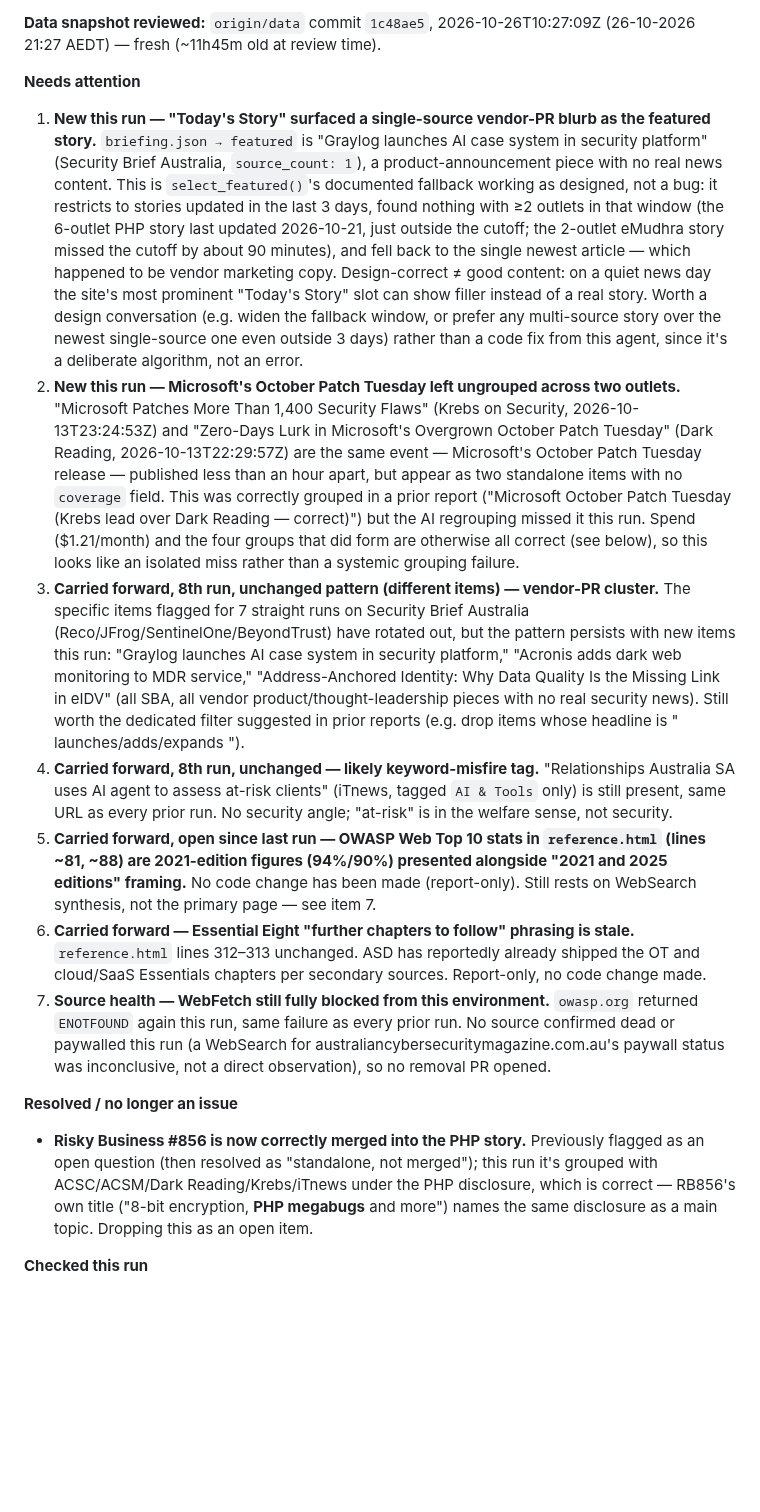
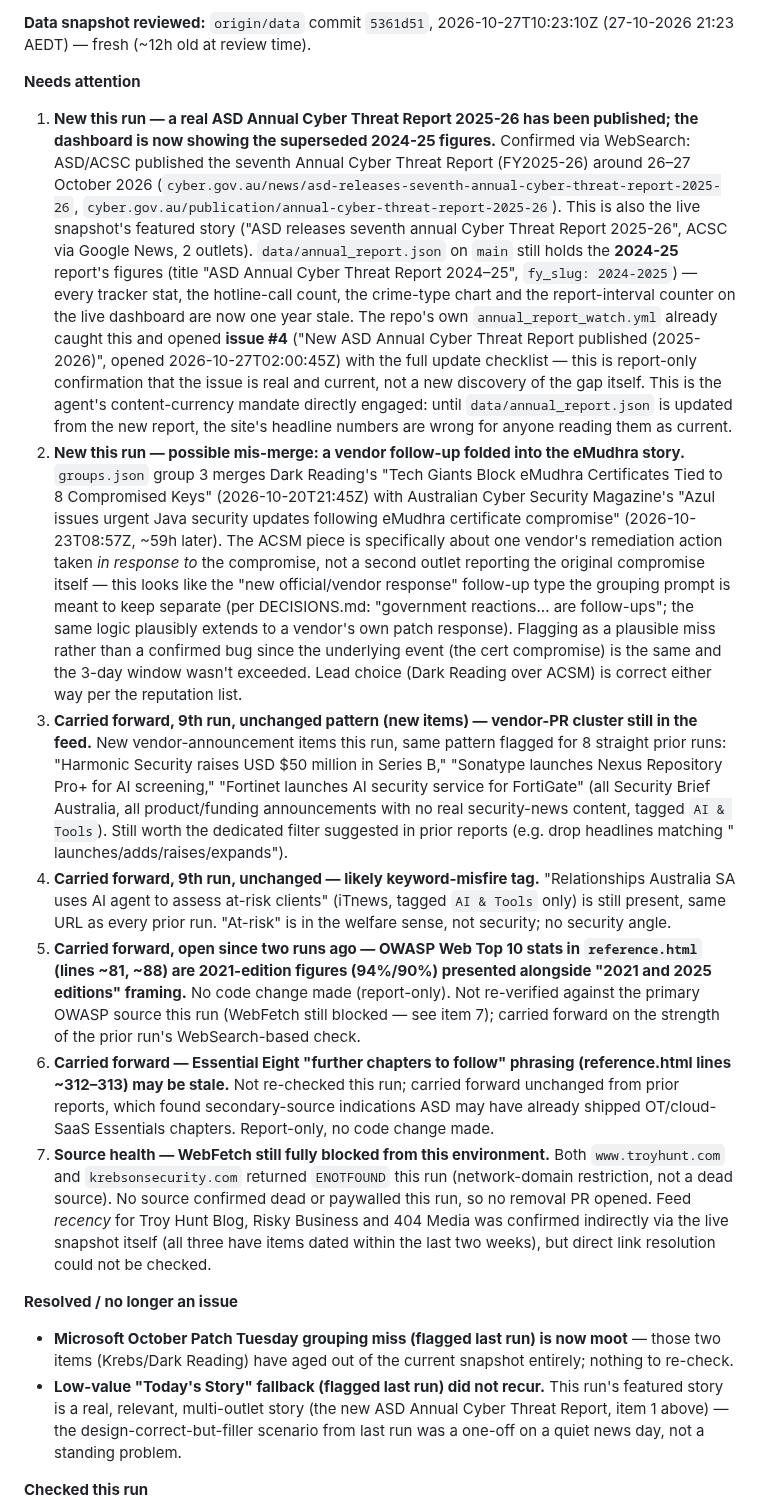
Before and after one commit to boenwip/cyber-dashboard, a Markdown page: docs/CONTENT_INTEGRITY_REPORT.md, the part around one of its changes. GitHub-like rendering; blank space fills up the shorter version.

Commit message:
[Content Integrity Agent] content report — 2026-10-28

```diff
--- a/docs/CONTENT_INTEGRITY_REPORT.md
+++ b/docs/CONTENT_INTEGRITY_REPORT.md
@@ -6,19 +6,20 @@ Overwritten by the Content Integrity Agent on each run; past runs are in this fi
 
-**Data snapshot reviewed:** `origin/data` commit `1c48ae5`, 2026-10-26T10:27:09Z (26-10-2026 21:27 AEDT) — fresh (~11h45m old at review time).
+**Data snapshot reviewed:** `origin/data` commit `5361d51`, 2026-10-27T10:23:10Z (27-10-2026 21:23 AEDT) — fresh (~12h old at review time).
 
 **Needs attention**
 
-1. **New this run — "Today's Story" surfaced a single-source vendor-PR blurb as the featured story.** `briefing.json → featured` is "Graylog launches AI case system in security platform" (Security Brief Australia, `source_count: 1`), a product-announcement piece with no real news content. This is `select_featured()`'s documented fallback working as designed, not a bug: it restricts to stories updated in the last 3 days, found nothing with ≥2 outlets in that window (the 6-outlet PHP story last updated 2026-10-21, just outside the cutoff; the 2-outlet eMudhra story missed the cutoff by about 90 minutes), and fell back to the single newest article — which happened to be vendor marketing copy. Design-correct ≠ good content: on a quiet news day the site's most prominent "Today's Story" slot can show filler instead of a real story. Worth a design conversation (e.g. widen the fallback window, or prefer any multi-source story over the newest single-source one even outside 3 days) rather than a code fix from this agent, since it's a deliberate algorithm, not an error.
-2. **New this run — Microsoft's October Patch Tuesday left ungrouped across two outlets.** "Microsoft Patches More Than 1,400 Security Flaws" (Krebs on Security, 2026-10-13T23:24:53Z) and "Zero-Days Lurk in Microsoft's Overgrown October Patch Tuesday" (Dark Reading, 2026-10-13T22:29:57Z) are the same event — Microsoft's October Patch Tuesday release — published less than an hour apart, but appear as two standalone items with no `coverage` field. This was correctly grouped in a prior report ("Microsoft October Patch Tuesday (Krebs lead over Dark Reading — correct)") but the AI regrouping missed it this run. Spend ($1.21/month) and the four groups that did form are otherwise all correct (see below), so this looks like an isolated miss rather than a systemic grouping failure.
-3. **Carried forward, 8th run, unchanged pattern (different items) — vendor-PR cluster.** The specific items flagged for 7 straight runs on Security Brief Australia (Reco/JFrog/SentinelOne/BeyondTrust) have rotated out, but the pattern persists with new items this run: "Graylog launches AI case system in security platform," "Acronis adds dark web monitoring to MDR service," "Address-Anchored Identity: Why Data Quality Is the Missing Link in eIDV" (all SBA, all vendor product/thought-leadership pieces with no real security news). Still worth the dedicated filter suggested in prior reports (e.g. drop items whose headline is "<Vendor> launches/adds/expands <product>").
-4. **Carried forward, 8th run, unchanged — likely keyword-misfire tag.** "Relationships Australia SA uses AI agent to assess at-risk clients" (iTnews, tagged `AI & Tools` only) is still present, same URL as every prior run. No security angle; "at-risk" is in the welfare sense, not security.
-5. **Carried forward, open since last run — OWASP Web Top 10 stats in `reference.html` (lines ~81, ~88) are 2021-edition figures (94%/90%) presented alongside "2021 and 2025 editions" framing.** No code change has been made (report-only). Still rests on WebSearch synthesis, not the primary page — see item 7.
-6. **Carried forward — Essential Eight "further chapters to follow" phrasing is stale.** `reference.html` lines 312–313 unchanged. ASD has reportedly already shipped the OT and cloud/SaaS Essentials chapters per secondary sources. Report-only, no code change made.
-7. **Source health — WebFetch still fully blocked from this environment.** `owasp.org` returned `ENOTFOUND` again this run, same failure as every prior run. No source confirmed dead or paywalled this run (a WebSearch for australiancybersecuritymagazine.com.au's paywall status was inconclusive, not a direct observation), so no removal PR opened.
+1. **New this run — a real ASD Annual Cyber Threat Report 2025-26 has been published; the dashboard is now showing the superseded 2024-25 figures.** Confirmed via WebSearch: ASD/ACSC published the seventh Annual Cyber Threat Report (FY2025-26) around 26–27 October 2026 (`cyber.gov.au/news/asd-releases-seventh-annual-cyber-threat-report-2025-26`, `cyber.gov.au/publication/annual-cyber-threat-report-2025-26`). This is also the live snapshot's featured story ("ASD releases seventh annual Cyber Threat Report 2025-26", ACSC via Google News, 2 outlets). `data/annual_report.json` on `main` still holds the **2024-25** report's figures (title "ASD Annual Cyber Threat Report 2024–25", `fy_slug: 2024-2025`) — every tracker stat, the hotline-call count, the crime-type chart and the report-interval counter on the live dashboard are now one year stale. The repo's own `annual_report_watch.yml` already caught this and opened **issue #4** ("New ASD Annual Cyber Threat Report published (2025-2026)", opened 2026-10-27T02:00:45Z) with the full update checklist — this is report-only confirmation that the issue is real and current, not a new discovery of the gap itself. This is the agent's content-currency mandate directly engaged: until `data/annual_report.json` is updated from the new report, the site's headline numbers are wrong for anyone reading them as current.
+2. **New this run — possible mis-merge: a vendor follow-up folded into the eMudhra story.** `groups.json` group 3 merges Dark Reading's "Tech Giants Block eMudhra Certificates Tied to 8 Compromised Keys" (2026-10-20T21:45Z) with Australian Cyber Security Magazine's "Azul issues urgent Java security updates following eMudhra certificate compromise" (2026-10-23T08:57Z, ~59h later). The ACSM piece is specifically about one vendor's remediation action taken *in response to* the compromise, not a second outlet reporting the original compromise itself — this looks like the "new official/vendor response" follow-up type the grouping prompt is meant to keep separate (per DECISIONS.md: "government reactions... are follow-ups"; the same logic plausibly extends to a vendor's own patch response). Flagging as a plausible miss rather than a confirmed bug since the underlying event (the cert compromise) is the same and the 3-day window wasn't exceeded. Lead choice (Dark Reading over ACSM) is correct either way per the reputation list.
+3. **Carried forward, 9th run, unchanged pattern (new items) — vendor-PR cluster still in the feed.** New vendor-announcement items this run, same pattern flagged for 8 straight prior runs: "Harmonic Security raises USD $50 million in Series B," "Sonatype launches Nexus Repository Pro+ for AI screening," "Fortinet launches AI security service for FortiGate" (all Security Brief Australia, all product/funding announcements with no real security-news content, tagged `AI & Tools`). Still worth the dedicated filter suggested in prior reports (e.g. drop headlines matching "<Vendor> launches/adds/raises/expands").
+4. **Carried forward, 9th run, unchanged — likely keyword-misfire tag.** "Relationships Australia SA uses AI agent to assess at-risk clients" (iTnews, tagged `AI & Tools` only) is still present, same URL as every prior run. "At-risk" is in the welfare sense, not security; no security angle.
+5. **Carried forward, open since two runs ago — OWASP Web Top 10 stats in `reference.html` (lines ~81, ~88) are 2021-edition figures (94%/90%) presented alongside "2021 and 2025 editions" framing.** No code change made (report-only). Not re-verified against the primary OWASP source this run (WebFetch still blocked — see item 7); carried forward on the strength of the prior run's WebSearch-based check.
+6. **Carried forward — Essential Eight "further chapters to follow" phrasing (reference.html lines ~312–313) may be stale.** Not re-checked this run; carried forward unchanged from prior reports, which found secondary-source indications ASD may have already shipped OT/cloud-SaaS Essentials chapters. Report-only, no code change made.
+7. **Source health — WebFetch still fully blocked from this environment.** Both `www.troyhunt.com` and `krebsonsecurity.com` returned `ENOTFOUND` this run (network-domain restriction, not a dead source). No source confirmed dead or paywalled this run, so no removal PR opened. Feed *recency* for Troy Hunt Blog, Risky Business and 404 Media was confirmed indirectly via the live snapshot itself (all three have items dated within the last two weeks), but direct link resolution could not be checked.
 
 **Resolved / no longer an issue**
 
-- **Risky Business #856 is now correctly merged into the PHP story.** Previously flagged as an open question (then resolved as "standalone, not merged"); this run it's grouped with ACSC/ACSM/Dark Reading/Krebs/iTnews under the PHP disclosure, which is correct — RB856's own title ("8-bit encryption, **PHP megabugs** and more") names the same disclosure as a main topic. Dropping this as an open item.
+- **Microsoft October Patch Tuesday grouping miss (flagged last run) is now moot** — those two items (Krebs/Dark Reading) have aged out of the current snapshot entirely; nothing to re-check.
+- **Low-value "Today's Story" fallback (flagged last run) did not recur.** This run's featured story is a real, relevant, multi-outlet story (the new ASD Annual Cyber Threat Report, item 1 above) — the design-correct-but-filler scenario from last run was a one-off on a quiet news day, not a standing problem.
 
 **Checked this run**
 
```
Also changed, not shown: other parts of docs/CONTENT_INTEGRITY_REPORT.md (+7 -7 lines).
